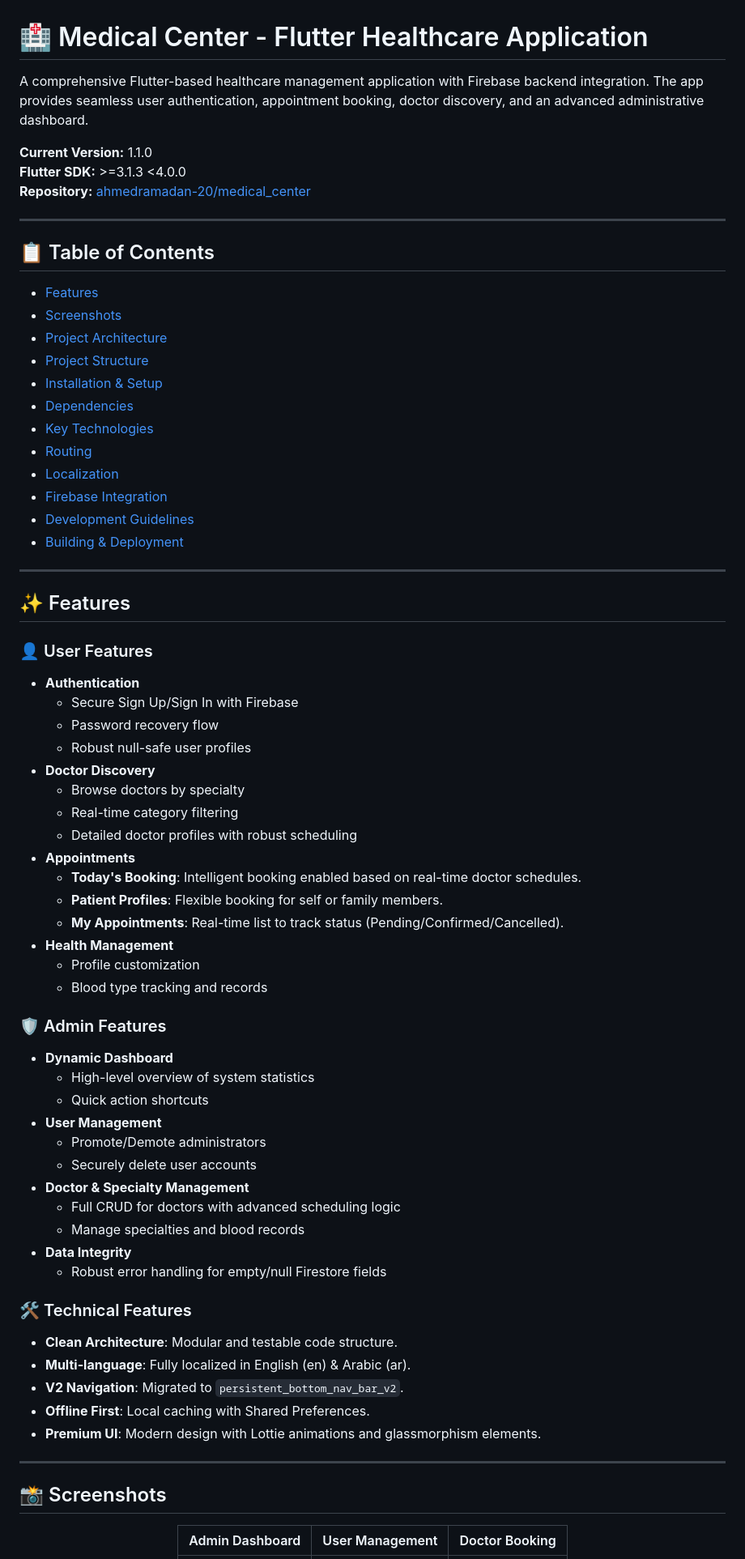
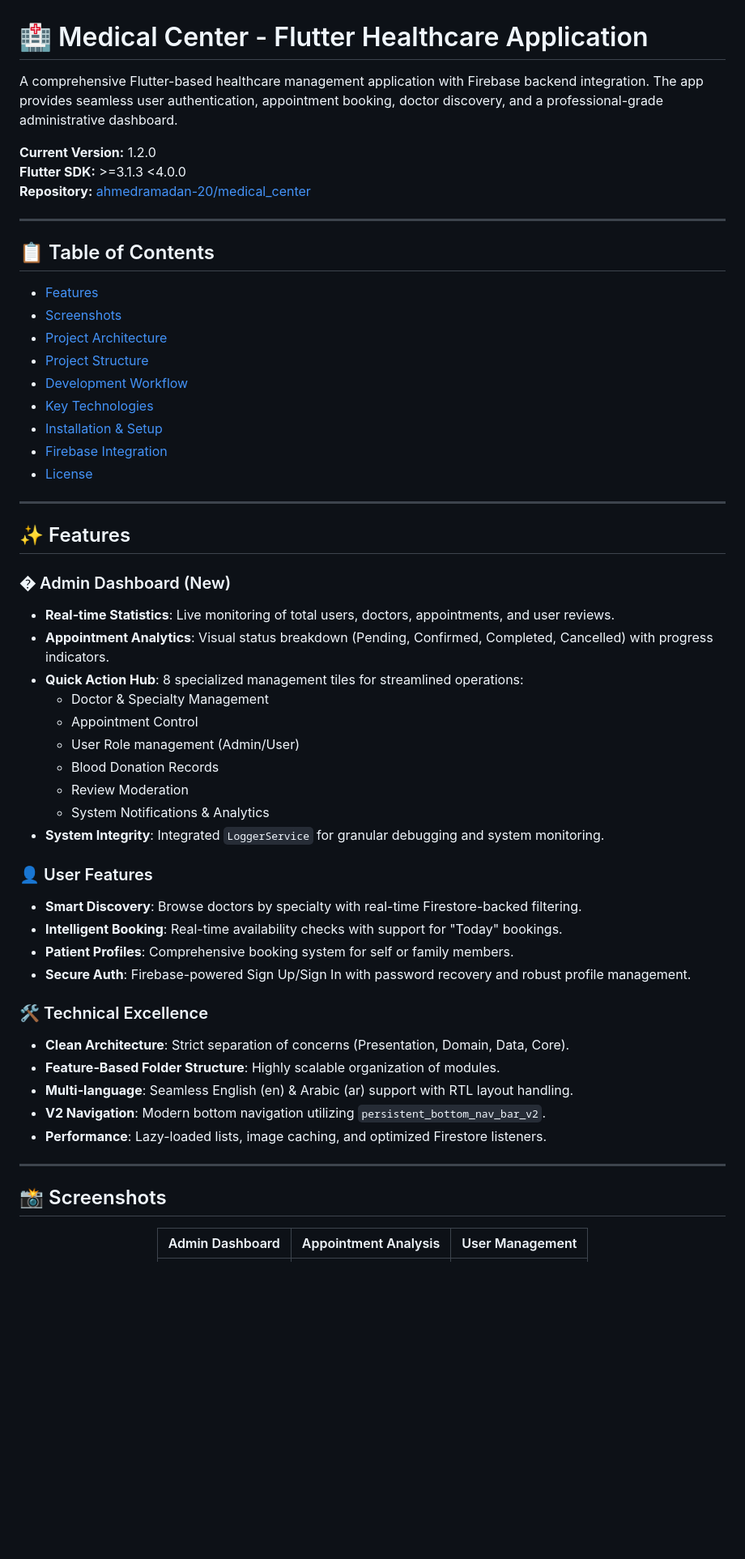
Before and after one commit to ahmedramadan-20/medical_center, a Markdown page: README.md, the part around one of its changes. Shown at 81% size. GitHub-like rendering; blank space fills up the shorter version.

Commit message:
docs: update README with comprehensive admin dashboard and professional workflow

```diff
--- a/README.md
+++ b/README.md
@@ -1,8 +1,8 @@
 # 🏥 Medical Center - Flutter Healthcare Application
 
-A comprehensive Flutter-based healthcare management application with Firebase backend integration. The app provides seamless user authentication, appointment booking, doctor discovery, and an advanced administrative dashboard.
+A comprehensive Flutter-based healthcare management application with Firebase backend integration. The app provides seamless user authentication, appointment booking, doctor discovery, and a professional-grade administrative dashboard.
 
-**Current Version:** 1.1.0
+**Current Version:** 1.2.0
 **Flutter SDK:** >=3.1.3 <4.0.0
 **Repository:** [ahmedramadan-20/medical_center](https://github.com/ahmedramadan-20/medical_center)
 
@@ -14,55 +14,40 @@ A comprehensive Flutter-based healthcare management application with Firebase ba
 - [Screenshots](#screenshots)
 - [Project Architecture](#project-architecture)
 - [Project Structure](#project-structure)
+- [Development Workflow](#development-workflow)
+- [Key Technologies](#key-technologies)
 - [Installation & Setup](#installation--setup)
-- [Dependencies](#dependencies)
-- [Key Technologies](#key-technologies)
-- [Routing](#routing)
-- [Localization](#localization)
 - [Firebase Integration](#firebase-integration)
-- [Development Guidelines](#development-guidelines)
-- [Building & Deployment](#building--deployment)
+- [License](#license)
 
 ---
 
 ## ✨ Features
 
+### �️ Admin Dashboard (New)
+*   **Real-time Statistics**: Live monitoring of total users, doctors, appointments, and user reviews.
+*   **Appointment Analytics**: Visual status breakdown (Pending, Confirmed, Completed, Cancelled) with progress indicators.
+*   **Quick Action Hub**: 8 specialized management tiles for streamlined operations:
+    - Doctor & Specialty Management
+    - Appointment Control
+    - User Role management (Admin/User)
+    - Blood Donation Records
+    - Review Moderation
+    - System Notifications & Analytics
+*   **System Integrity**: Integrated `LoggerService` for granular debugging and system monitoring.
+
 ### 👤 User Features
-- **Authentication**
-  - Secure Sign Up/Sign In with Firebase
-  - Password recovery flow
-  - Robust null-safe user profiles
-- **Doctor Discovery**
-  - Browse doctors by specialty
-  - Real-time category filtering
-  - Detailed doctor profiles with robust scheduling
-- **Appointments**
-  - **Today's Booking**: Intelligent booking enabled based on real-time doctor schedules.
-  - **Patient Profiles**: Flexible booking for self or family members.
-  - **My Appointments**: Real-time list to track status (Pending/Confirmed/Cancelled).
-- **Health Management**
-  - Profile customization
-  - Blood type tracking and records
+*   **Smart Discovery**: Browse doctors by specialty with real-time Firestore-backed filtering.
+*   **Intelligent Booking**: Real-time availability checks with support for "Today" bookings.
+*   **Patient Profiles**: Comprehensive booking system for self or family members.
+*   **Secure Auth**: Firebase-powered Sign Up/Sign In with password recovery and robust profile management.
 
-### 🛡️ Admin Features
-- **Dynamic Dashboard**
-  - High-level overview of system statistics
-  - Quick action shortcuts
-- **User Management**
-  - Promote/Demote administrators
-  - Securely delete user accounts
-- **Doctor & Specialty Management**
-  - Full CRUD for doctors with advanced scheduling logic
-  - Manage specialties and blood records
-- **Data Integrity**
-  - Robust error handling for empty/null Firestore fields
-
-### 🛠️ Technical Features
-- **Clean Architecture**: Modular and testable code structure.
-- **Multi-language**: Fully localized in English (en) & Arabic (ar).
-- **V2 Navigation**: Migrated to `persistent_bottom_nav_bar_v2`.
-- **Offline First**: Local caching with Shared Preferences.
-- **Premium UI**: Modern design with Lottie animations and glassmorphism elements.
+### 🛠️ Technical Excellence
+*   **Clean Architecture**: Strict separation of concerns (Presentation, Domain, Data, Core).
+*   **Feature-Based Folder Structure**: Highly scalable organization of modules.
+*   **Multi-language**: Seamless English (en) & Arabic (ar) support with RTL layout handling.
+*   **V2 Navigation**: Modern bottom navigation utilizing `persistent_bottom_nav_bar_v2`.
+*   **Performance**: Lazy-loaded lists, image caching, and optimized Firestore listeners.
 
 ---
 
@@ -70,5 +55,5 @@ A comprehensive Flutter-based healthcare management application with Firebase ba
 
 <div align="center">
 
-| Admin Dashboard | User Management | Doctor Booking |
+| Admin Dashboard | Appointment Analysis | User Management |
 |:---:|:---:|:---:|
```
Also changed, not shown: other parts of README.md (+39 -37 lines).
